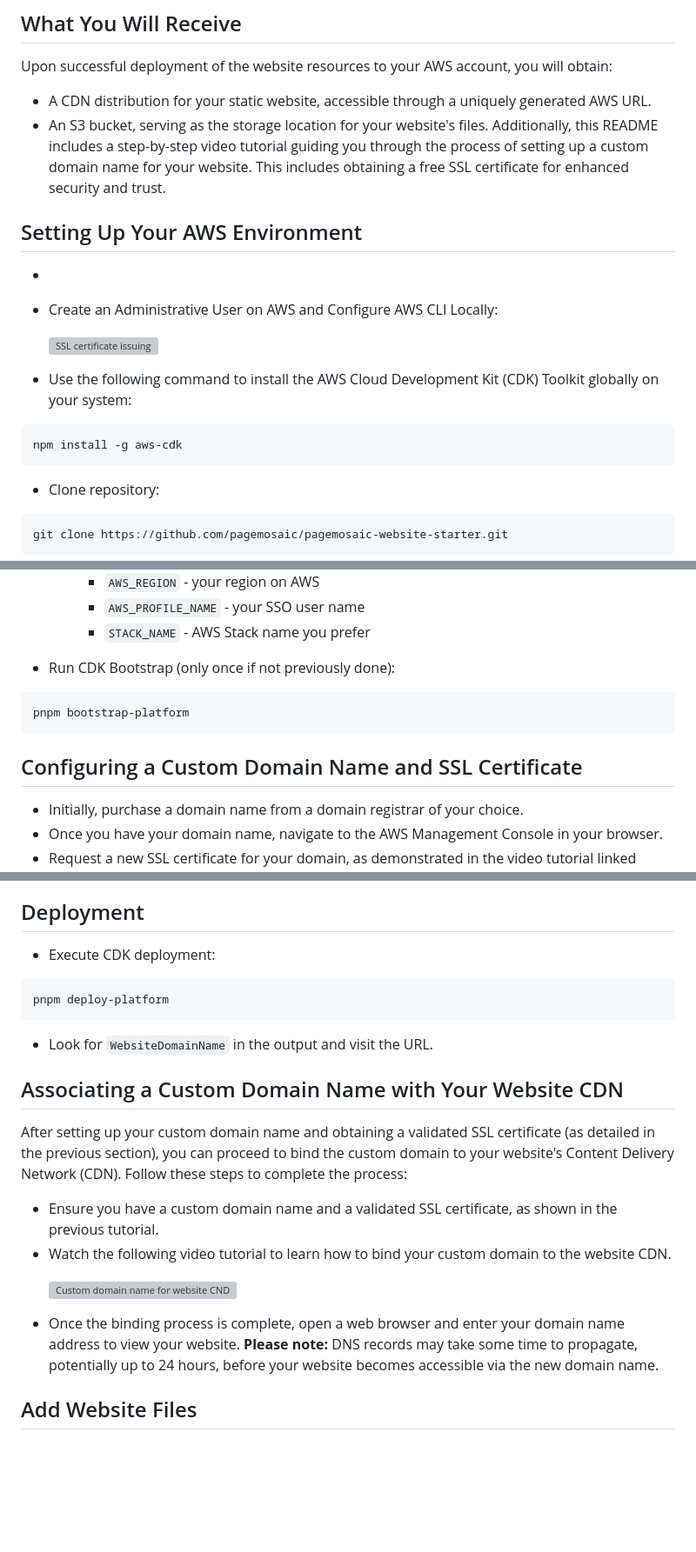
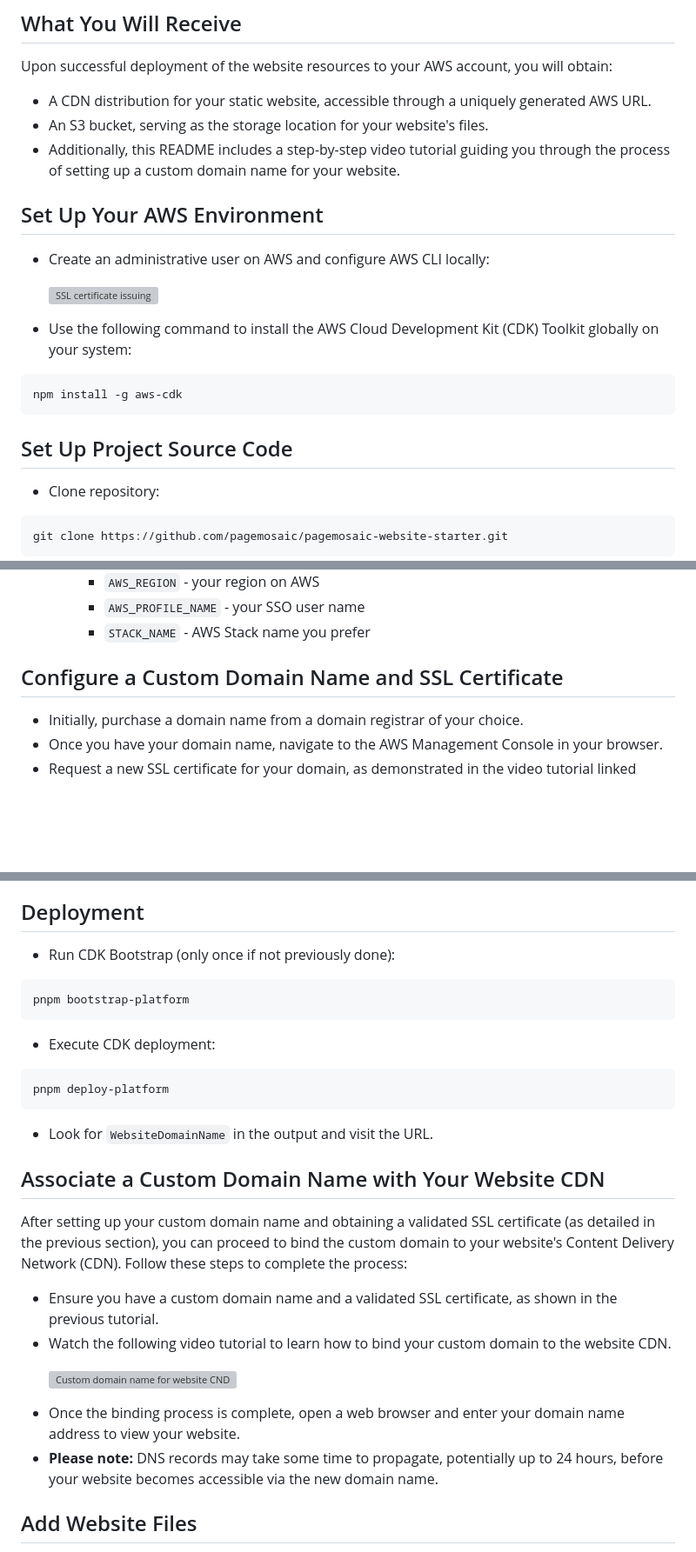
Before and after one commit to pagemosaic/pagemosaic-website-starter, a Markdown page: README.md, 3 parts joined by grey strips. Shown: that part at 87% size. GitHub-like rendering; blank space fills up the shorter version; grey boxes are pictures that could not be loaded.

````diff
--- a/README.md
+++ b/README.md
@@ -10,11 +10,10 @@ Following this, execute the command `pnpm deploy-platform` to initiate the deplo
 Upon successful deployment of the website resources to your AWS account, you will obtain:
 * A CDN distribution for your static website, accessible through a uniquely generated AWS URL.
 * An S3 bucket, serving as the storage location for your website's files.
-Additionally, this README includes a step-by-step video tutorial guiding you through the process of setting up a custom domain name for your website. This includes obtaining a free SSL certificate for enhanced security and trust.
+* Additionally, this README includes a step-by-step video tutorial guiding you through the process of setting up a custom domain name for your website.
 
-## Setting Up Your AWS Environment
-*
-* Create an Administrative User on AWS and Configure AWS CLI Locally:
+## Set Up Your AWS Environment
+* Create an administrative user on AWS and configure AWS CLI locally:
    <p>
       <a href="https://youtu.be/mXf6EvOvvKY" target="_blank">
    <img src="https://github.com/pagemosaic/.github/blob/main/images/website_starter_videos_covers/create_admin_on_aws.png" alt="SSL certificate issuing" width="45%"/>
@@ -26,6 +25,7 @@ Additionally, this README includes a step-by-step video tutorial guiding you thr
 npm install -g aws-cdk
 ```
 
+## Set Up Project Source Code
 * Clone repository:
 ```shell
 git clone https://github.com/pagemosaic/pagemosaic-website-starter.git
@@ -48,12 +48,7 @@ pnpm install
     * `AWS_PROFILE_NAME` - your SSO user name
     * `STACK_NAME` - AWS Stack name you prefer
 
-* Run CDK Bootstrap (only once if not previously done):
-```shell
-pnpm bootstrap-platform
-```
-
-## Configuring a Custom Domain Name and SSL Certificate
+## Configure a Custom Domain Name and SSL Certificate
 * Initially, purchase a domain name from a domain registrar of your choice.
 * Once you have your domain name, navigate to the AWS Management Console in your browser.
 * Request a new SSL certificate for your domain, as demonstrated in the video tutorial linked below.
@@ -67,7 +62,10 @@ pnpm bootstrap-platform
   * `DOMAIN_NAMES` - Specify your domain name here, along with any subdomains, separated by commas.
 
 ## Deployment
-
+* Run CDK Bootstrap (only once if not previously done):
+```shell
+pnpm bootstrap-platform
+```
 * Execute CDK deployment:
 ```shell
 pnpm deploy-platform
@@ -75,7 +73,7 @@ pnpm deploy-platform
 
 * Look for `WebsiteDomainName` in the output and visit the URL.
 
-## Associating a Custom Domain Name with Your Website CDN
+## Associate a Custom Domain Name with Your Website CDN
 After setting up your custom domain name and obtaining a validated SSL certificate (as detailed in the previous section), you can proceed to bind the custom domain to your website's Content Delivery Network (CDN). Follow these steps to complete the process:
 * Ensure you have a custom domain name and a validated SSL certificate, as shown in the previous tutorial.
 * Watch the following video tutorial to learn how to bind your custom domain to the website CDN.
@@ -85,7 +83,7 @@ After setting up your custom domain name and obtaining a validated SSL certifica
       </a>
    </p>
 * Once the binding process is complete, open a web browser and enter your domain name address to view your website.
-**Please note:** DNS records may take some time to propagate, potentially up to 24 hours, before your website becomes accessible via the new domain name.
+* **Please note:** DNS records may take some time to propagate, potentially up to 24 hours, before your website becomes accessible via the new domain name.
 
 ## Add Website Files
 * Transfer all your static website files into the `/platform/web-app` directory.
````
